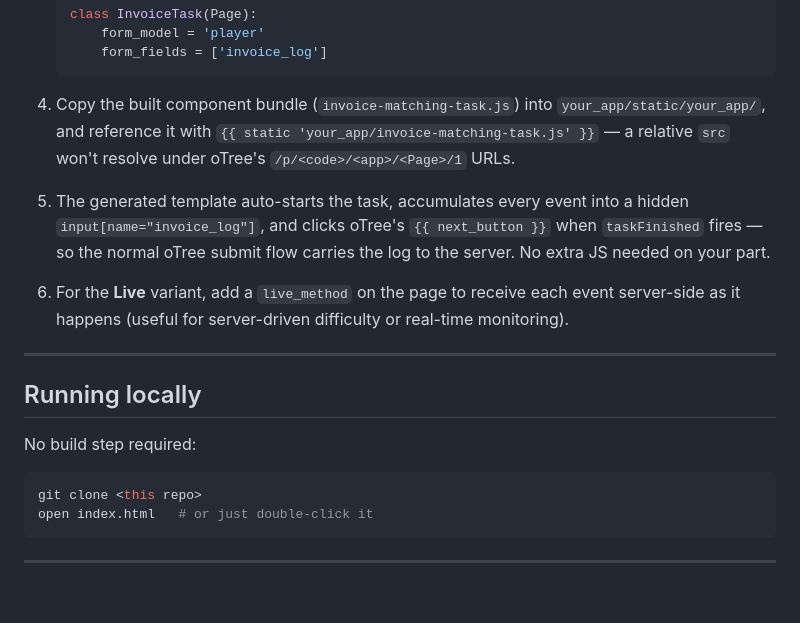
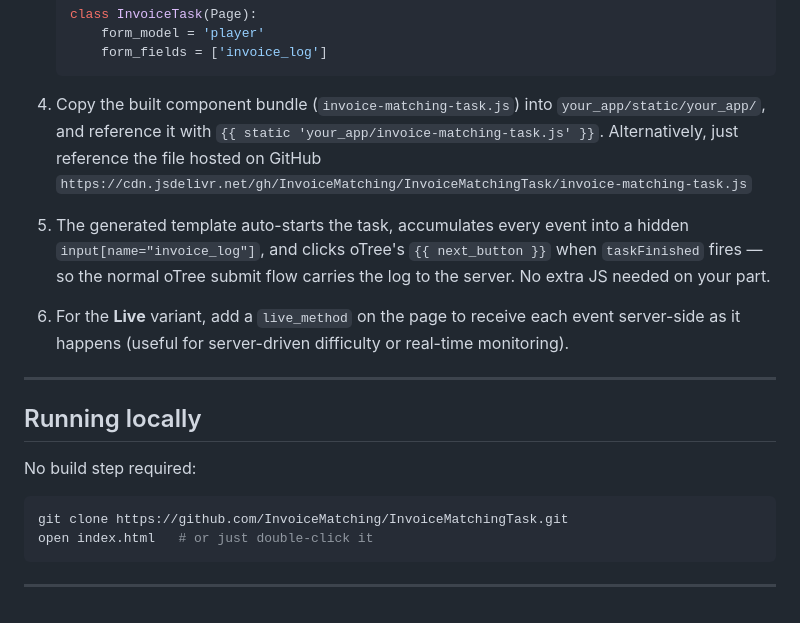
Before and after one commit to InvoiceMatching/InvoiceMatchingTask, a Markdown page: README.md, the part around the change. Drawn GitHub-style.

````diff
--- a/README.md
+++ b/README.md
@@ -54,7 +54,7 @@ Every control in the configurator maps 1:1 to a component option (kebab-case as
        form_fields = ['invoice_log']
    ```
 
-4. Copy the built component bundle (`invoice-matching-task.js`) into `your_app/static/your_app/`, and reference it with `{{ static 'your_app/invoice-matching-task.js' }}` — a relative `src` won't resolve under oTree's `/p/<code>/<app>/<Page>/1` URLs.
+4. Copy the built component bundle (`invoice-matching-task.js`) into `your_app/static/your_app/`, and reference it with `{{ static 'your_app/invoice-matching-task.js' }}`. Alternatively, just reference the file hosted on GitHub `https://cdn.jsdelivr.net/gh/InvoiceMatching/InvoiceMatchingTask/invoice-matching-task.js`
 5. The generated template auto-starts the task, accumulates every event into a hidden `input[name="invoice_log"]`, and clicks oTree's `{{ next_button }}` when `taskFinished` fires — so the normal oTree submit flow carries the log to the server. No extra JS needed on your part.
 6. For the **Live** variant, add a `live_method` on the page to receive each event server-side as it happens (useful for server-driven difficulty or real-time monitoring).
 
@@ -65,7 +65,7 @@ Every control in the configurator maps 1:1 to a component option (kebab-case as
 No build step required:
 
 ```bash
-git clone <this repo>
+git clone https://github.com/InvoiceMatching/InvoiceMatchingTask.git
 open index.html   # or just double-click it
 ```
 
````
